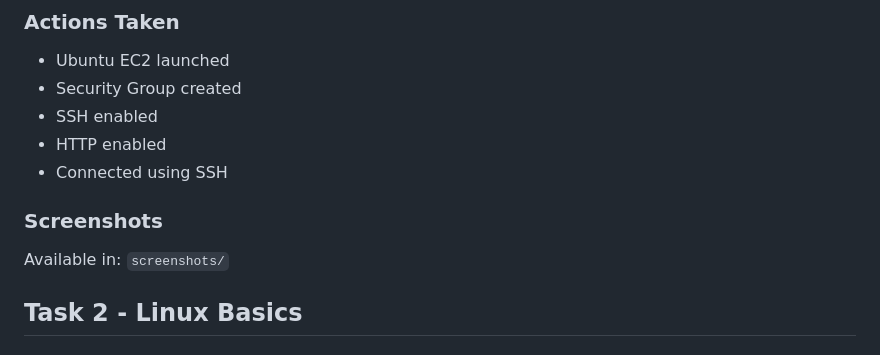
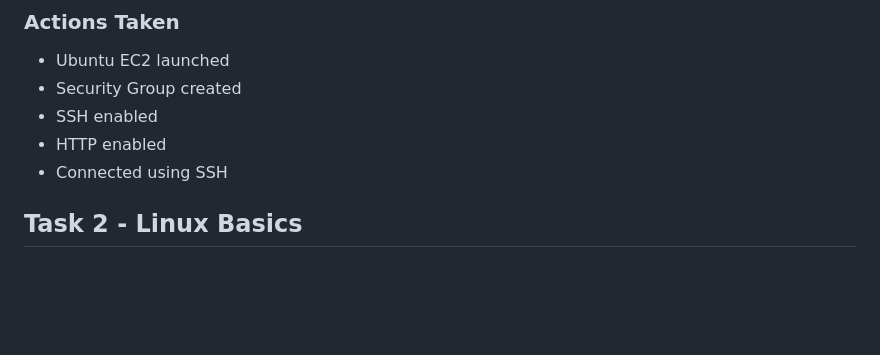
Before and after one commit to dharaneedharan-v/Intern-SankarAWS, a Markdown page: readme.md, the part around the change. Drawn GitHub-style; blank space fills up the shorter version.

Commit message:
Remove screenshots section from README
Removed the screenshots section from the README.

```diff
--- a/readme.md
+++ b/readme.md
@@ -35,8 +35,7 @@ This project demonstrates:
 * HTTP enabled
 * Connected using SSH
 
-### Screenshots
-Available in: `screenshots/`
+
 
 ## Task 2 - Linux Basics
 ### Commands Used
```
